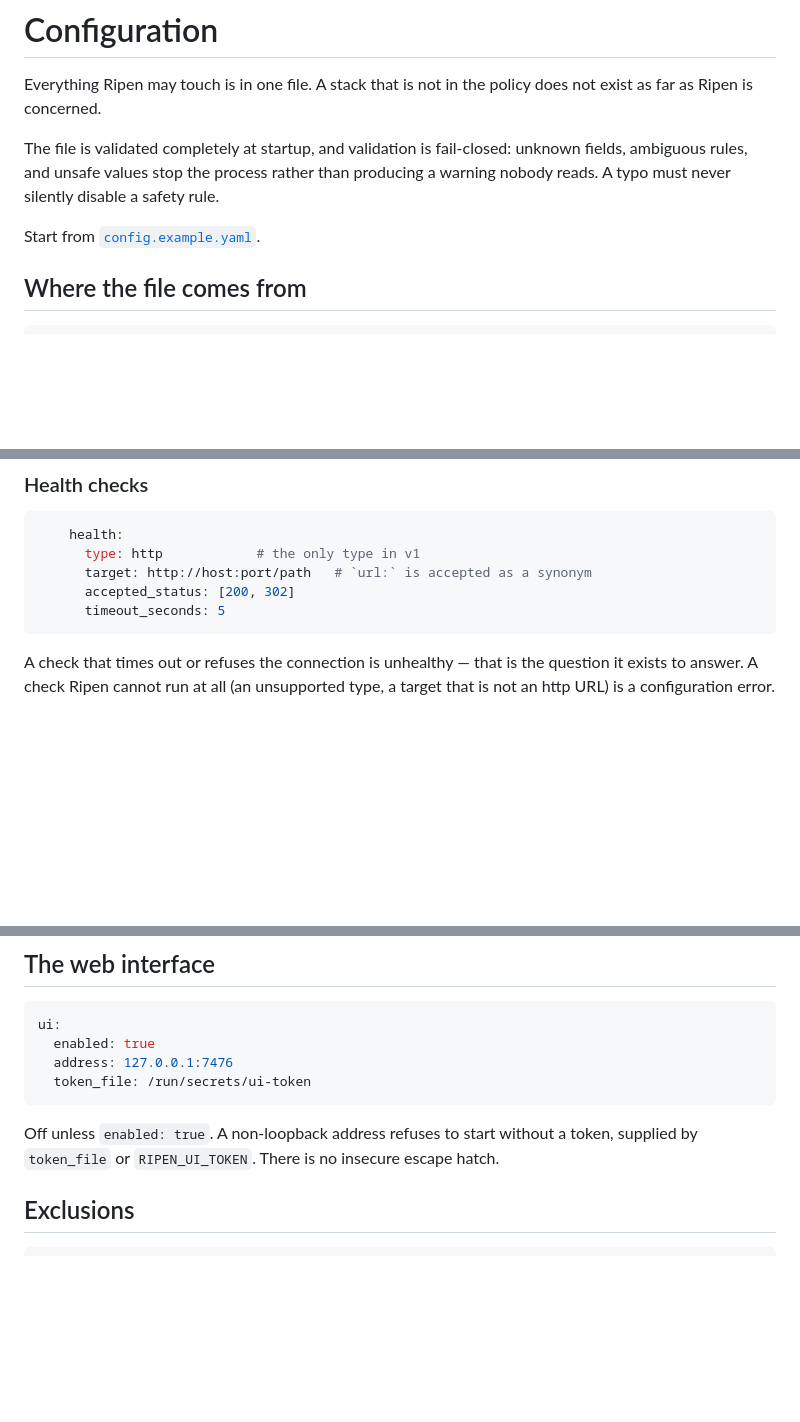
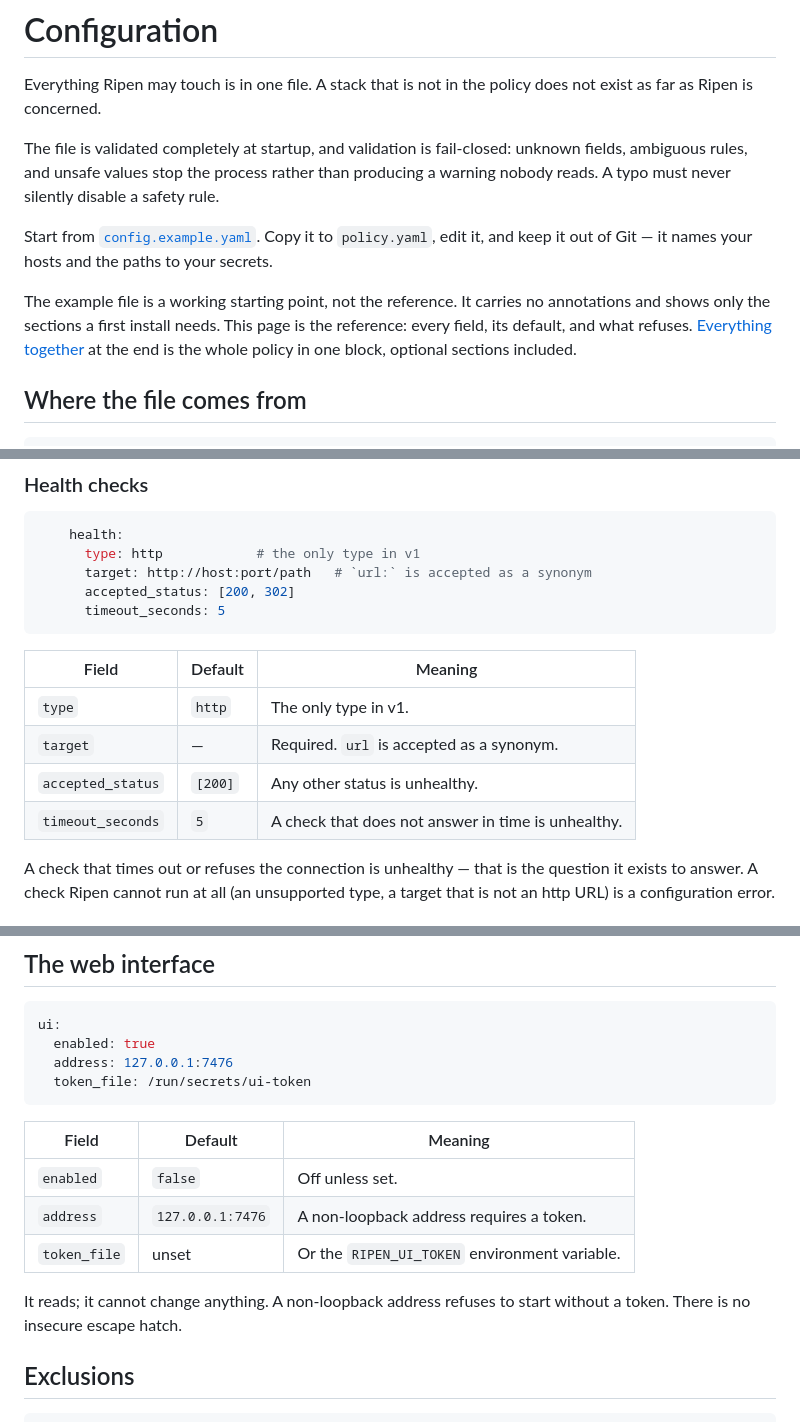
Before and after one commit to frankieramirez/ripen, a Markdown page: docs/configuration.md, 3 parts joined by grey strips. GitHub-like rendering; blank space fills up the shorter version.

````diff
--- a/docs/configuration.md
+++ b/docs/configuration.md
@@ -8,7 +8,15 @@ unknown fields, ambiguous rules, and unsafe values stop the process rather than
 producing a warning nobody reads. A typo must never silently disable a safety
 rule.
 
-Start from [`config.example.yaml`](../config.example.yaml).
+Start from [`config.example.yaml`](../config.example.yaml). Copy it to
+`policy.yaml`, edit it, and keep it out of Git — it names your hosts and the
+paths to your secrets.
+
+The example file is a working starting point, not the reference. It carries no
+annotations and shows only the sections a first install needs. This page is the
+reference: every field, its default, and what refuses. [Everything
+together](#everything-together) at the end is the whole policy in one block,
+optional sections included.
 
 ## Where the file comes from
 
@@ -107,6 +115,13 @@ where a boolean belongs is a startup error rather than a silent `true`.
       timeout_seconds: 5
 ```
 
+| Field | Default | Meaning |
+| --- | --- | --- |
+| `type` | `http` | The only type in v1. |
+| `target` | — | Required. `url` is accepted as a synonym. |
+| `accepted_status` | `[200]` | Any other status is unhealthy. |
+| `timeout_seconds` | `5` | A check that does not answer in time is unhealthy. |
+
 A check that times out or refuses the connection is unhealthy — that is the
 question it exists to answer. A check Ripen cannot run at all (an unsupported
 type, a target that is not an http URL) is a configuration error.
@@ -173,9 +214,14 @@ ui:
   token_file: /run/secrets/ui-token
 ```
 
-Off unless `enabled: true`. A non-loopback address refuses to start without a
-token, supplied by `token_file` or `RIPEN_UI_TOKEN`. There is no insecure
-escape hatch.
+| Field | Default | Meaning |
+| --- | --- | --- |
+| `enabled` | `false` | Off unless set. |
+| `address` | `127.0.0.1:7476` | A non-loopback address requires a token. |
+| `token_file` | unset | Or the `RIPEN_UI_TOKEN` environment variable. |
+
+It reads; it cannot change anything. A non-loopback address refuses to start
+without a token. There is no insecure escape hatch.
 
 ## Exclusions
 
````
Also changed, not shown: other parts of docs/configuration.md (+147 -8 lines), README.md (+1 -0 lines).
